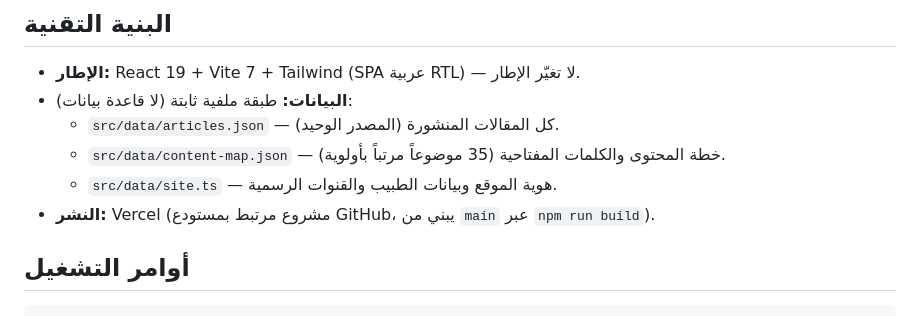
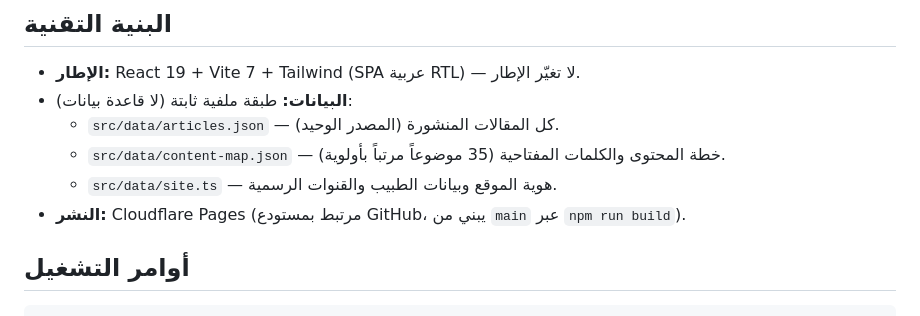
Before and after one commit to femseha/femseha, a Markdown page: README.md, the part around the change. GitHub-like rendering.

Commit message:
docs: document Cloudflare Pages as production deployment

```diff
--- a/README.md
+++ b/README.md
@@ -11,7 +11,7 @@
   - `src/data/articles.json` — كل المقالات المنشورة (المصدر الوحيد).
   - `src/data/content-map.json` — خطة المحتوى والكلمات المفتاحية (35 موضوعاً مرتباً بأولوية).
   - `src/data/site.ts` — هوية الموقع وبيانات الطبيب والقنوات الرسمية.
-- **النشر:** Vercel (مشروع مرتبط بمستودع GitHub، يبني من `main` عبر `npm run build`).
+- **النشر:** Cloudflare Pages (مرتبط بمستودع GitHub، يبني من `main` عبر `npm run build`).
 
 ## أوامر التشغيل
 
```
